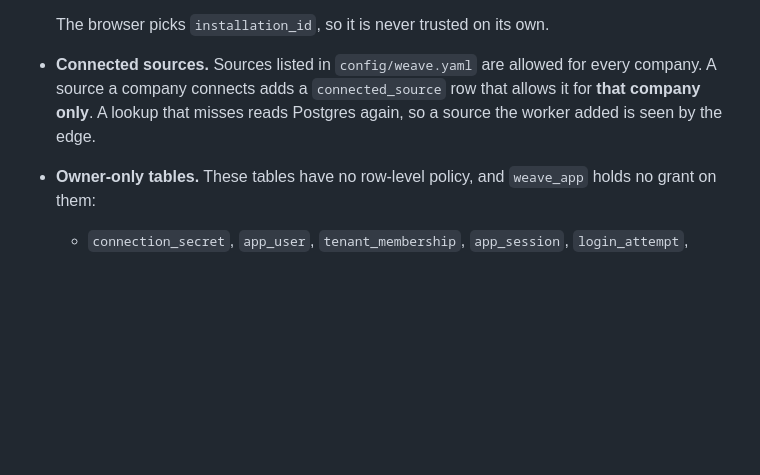
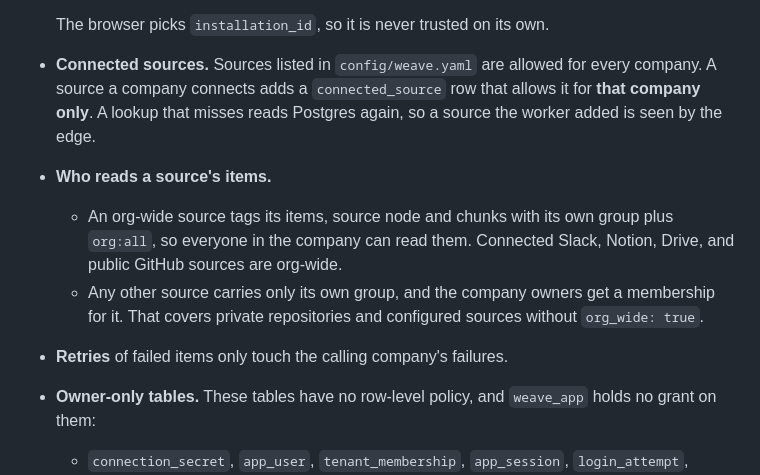
Before and after one commit to yuv008/Weave, a Markdown page: docs/accounts-and-security.md, the part around the change. GitHub-like rendering; blank space fills up the shorter version.

```diff
--- a/docs/accounts-and-security.md
+++ b/docs/accounts-and-security.md
@@ -108,6 +108,10 @@ The agent also limits each token: `/answer` and `/wisp/mail` at 20 a minute, and
 
   The browser picks `installation_id`, so it is never trusted on its own.
 - **Connected sources.** Sources listed in `config/weave.yaml` are allowed for every company. A source a company connects adds a `connected_source` row that allows it for **that company only**. A lookup that misses reads Postgres again, so a source the worker added is seen by the edge.
+- **Who reads a source's items.**
+  - An org-wide source tags its items, source node and chunks with its own group plus `org:all`, so everyone in the company can read them. Connected Slack, Notion, Drive, and public GitHub sources are org-wide.
+  - Any other source carries only its own group, and the company owners get a membership for it. That covers private repositories and configured sources without `org_wide: true`.
+- **Retries** of failed items only touch the calling company's failures.
 - **Owner-only tables.** These tables have no row-level policy, and `weave_app` holds no grant on them:
   - `connection_secret`, `app_user`, `tenant_membership`, `app_session`, `login_attempt`,
   - `connected_source`, `model_usage`, `email_token`, `invite`.
```
Also changed, not shown: docs/deployment.md (+12 -2 lines).
